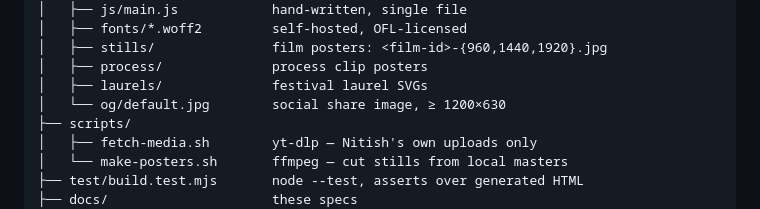
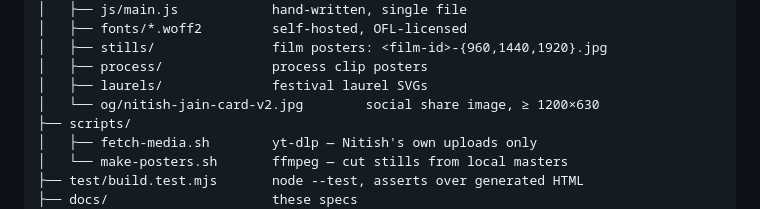
Before and after one commit to argaurshar/aifilmmaking-portfolio, a Markdown page: docs/01-BUILD-SPEC.md, the part around the change. Rendered like a GitHub page.

```diff
--- a/docs/01-BUILD-SPEC.md
+++ b/docs/01-BUILD-SPEC.md
@@ -27,7 +27,7 @@ File tree, generator design, and every page section by section.
 │   ├── stills/               film posters: <film-id>-{960,1440,1920}.jpg
 │   ├── process/              process clip posters
 │   ├── laurels/              festival laurel SVGs
-│   └── og/default.jpg        social share image, ≥ 1200×630
+│   └── og/nitish-jain-card-v2.jpg        social share image, ≥ 1200×630
 ├── scripts/
 │   ├── fetch-media.sh        yt-dlp — Nitish's own uploads only
 │   └── make-posters.sh       ffmpeg — cut stills from local masters
```
Also changed, not shown: docs/03-CONTENT-MODEL.md (+1 -1 lines).
